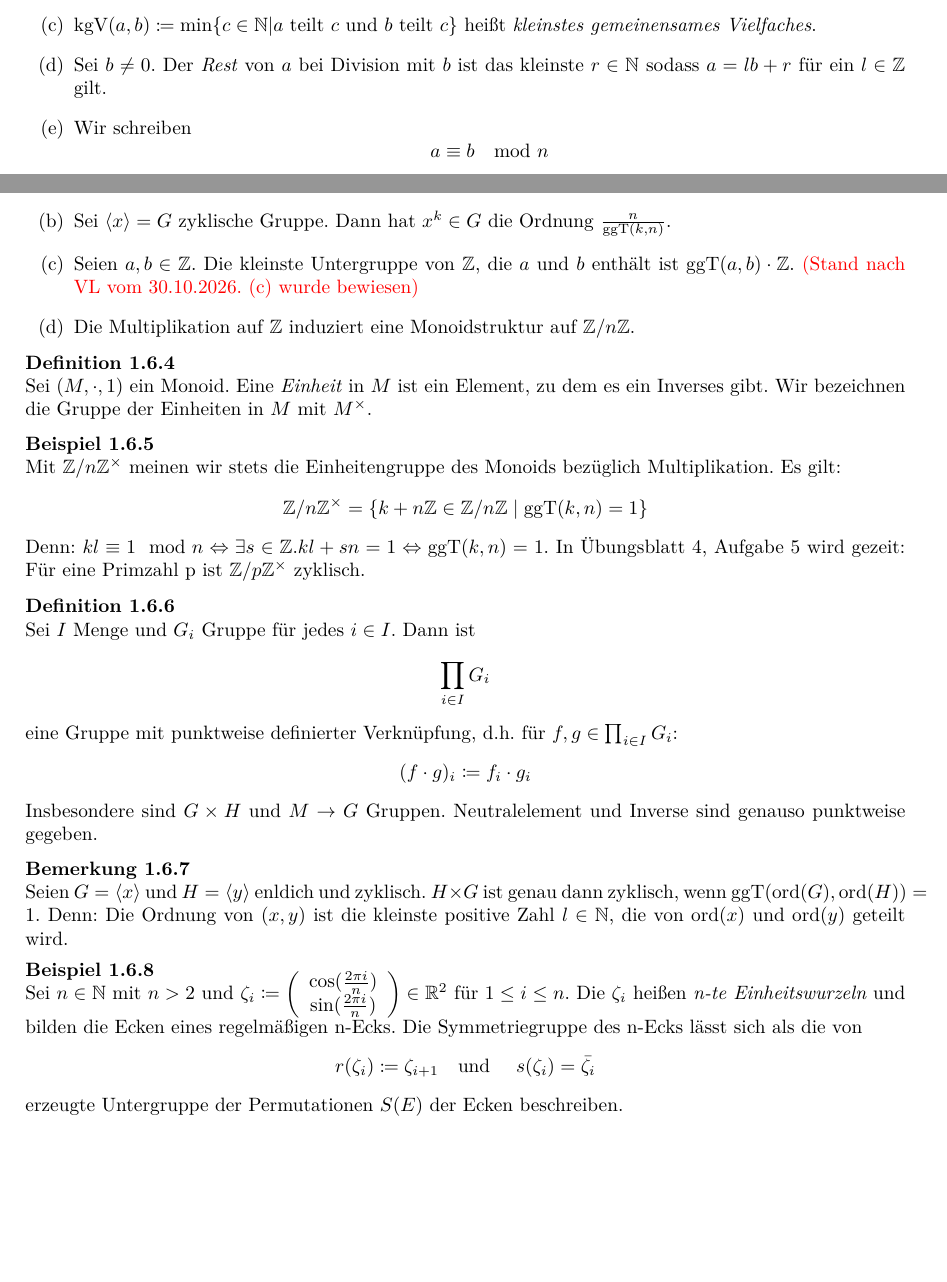
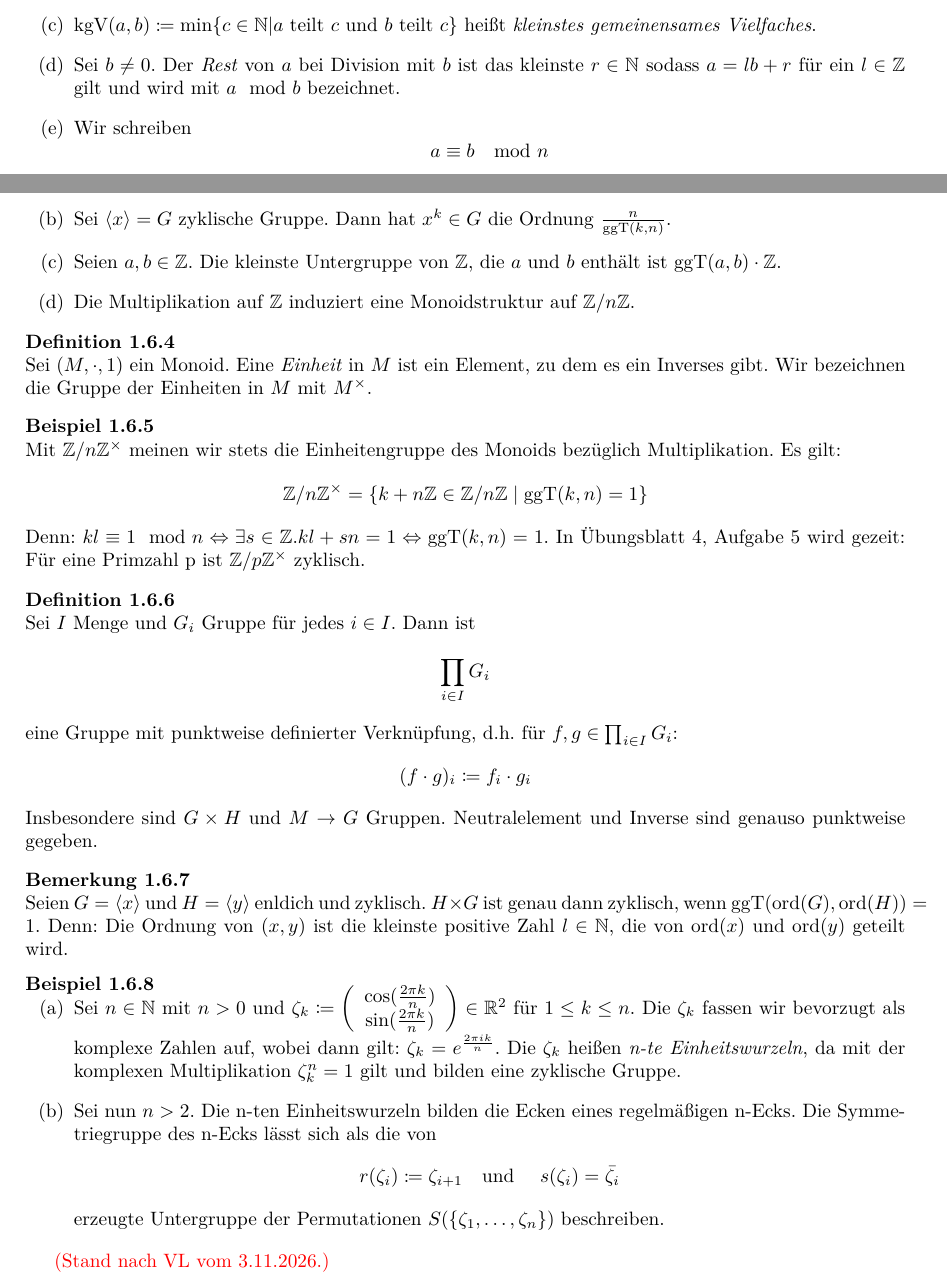
Before and after one commit to felixwellen/einf-algebra-ws-26-27, a LaTeX document (skript/main.tex, which reads skript/gruppen.tex): two parts of pages 8 and 9 of 11, joined at a grey line, cut so that both start at the same text, the shorter picture padded with empty space. Compiled offline with XeLaTeX.

Commit message:
updates nach VL

```diff
--- a/skript/gruppen.tex
+++ b/skript/gruppen.tex
@@ -469,7 +469,7 @@ Wir verwenden die auf \(\Z\) bekannte Addition und Multiplikation.
     \(a\) heißt \begriff{teilerfremd} zu \(b\), wenn \(\ggT(a,b)=1\) gilt.
   \item \(\kgV(a,b)\coloneq \min\{c\in\N|\text{\(a\) teilt \(c\)
     und \(b\) teilt \(c\)}\}\)\index{\(\kgV\)} heißt \begriff{kleinstes gemeinensames Vielfaches}.
-  \item Sei \(b\neq 0\). Der \begriff{Rest} von \(a\) bei Division mit \(b\) ist das kleinste \(r\in\N\) sodass \(a=lb+r\) für ein \(l\in\Z\) gilt.
+  \item Sei \(b\neq 0\). Der \begriff{Rest} von \(a\) bei Division mit \(b\) ist das kleinste \(r\in\N\) sodass \(a=lb+r\) für ein \(l\in\Z\) gilt und wird mit \(a \mod b\) bezeichnet\index{\(\mod\)}.
   \item Wir schreiben\index{\(\equiv\)}
     \[ a\equiv b \mod n \]
     wenn \(a\) und \(b\) bei Division mit \(n\) den gleichen Rest lassen.
@@ -510,8 +510,6 @@ Wir verwenden die auf \(\Z\) bekannte Addition und Multiplikation.
     \(r(k+n\Z)\coloneq \) Rest von \(k\) bei Division mit \(n\) ist wohldefiniert und bijektiv. Also hat auch \(\{0,\dots,n-1\}\) eine Struktur als abelsche Gruppe, die durch Addition gegeben ist.
   \item Sei \(\langle x\rangle = G\) zyklische Gruppe. Dann hat \(x^k\in G\) die Ordnung \(\frac{n}{\ggT(k,n)}\).
   \item Seien \(a,b\in\Z\). Die kleinste Untergruppe von \(\Z\), die \(a\) und \(b\) enthält ist \(\ggT(a,b)\cdot \Z\).
-\rednote{Stand nach VL vom 30.10.2026. (c) wurde bewiesen}
-
   \item Die Multiplikation auf \(\Z\) induziert eine Monoidstruktur auf \(\Z/n\Z\).
   \end{enumerate}
 \end{lemma}
@@ -552,20 +550,24 @@ Wir verwenden die auf \(\Z\) bekannte Addition und Multiplikation.
 \end{bemerkung}
 
 \begin{beispiel}
-  Sei \(n\in\N\) mit \(n>2\) und \(\zeta_i\coloneq \left(
+  \begin{enumerate}
+  \item Sei \(n\in\N\) mit \(n>0\) und \(\zeta_k\coloneq \left(
   \begin{array}{c}
-    \cos(\frac{2\pi i}{n}) \\
-    \sin(\frac{2\pi i}{n})
+    \cos(\frac{2\pi k}{n}) \\
+    \sin(\frac{2\pi k}{n})
   \end{array}
-  \right)\in\R^2\) für \(1\leq i\leq n\).
-  Die \(\zeta_i\) heißen \begriff{n-te Einheitswurzeln} und bilden die Ecken eines regelmäßigen n-Ecks.
-  Die Symmetriegruppe des n-Ecks lässt sich als die von
+  \right)\in\R^2\) für \(1\leq k\leq n\).
+  Die \(\zeta_k\) fassen wir bevorzugt als komplexe Zahlen auf, wobei dann gilt: \(\zeta_k=e^{\frac{2\pi i k}{n}}\).
+  Die \(\zeta_k\) heißen \begriff{n-te Einheitswurzeln}, da mit der komplexen Multiplikation \(\zeta_k^n=1\) gilt und bilden eine zyklische Gruppe.
+\item Sei nun \(n>2\). Die n-ten Einheitswurzeln bilden die Ecken eines regelmäßigen n-Ecks. Die Symmetriegruppe des n-Ecks lässt sich als die von
   \[
   r(\zeta_i)\coloneq \zeta_{i+1}\text{\quad und \quad} s(\zeta_i)=\bar{\zeta_i}
   \]
-  erzeugte Untergruppe der Permutationen \(S(E)\) der Ecken beschreiben.
+  erzeugte Untergruppe der Permutationen \(S(\{\zeta_1,\dots,\zeta_n\})\) beschreiben.
+  \end{enumerate}
 \end{beispiel}
 
+\rednote{Stand nach VL vom 3.11.2026.}
 
 \subsection{Gruppenoperationen}
 
```
